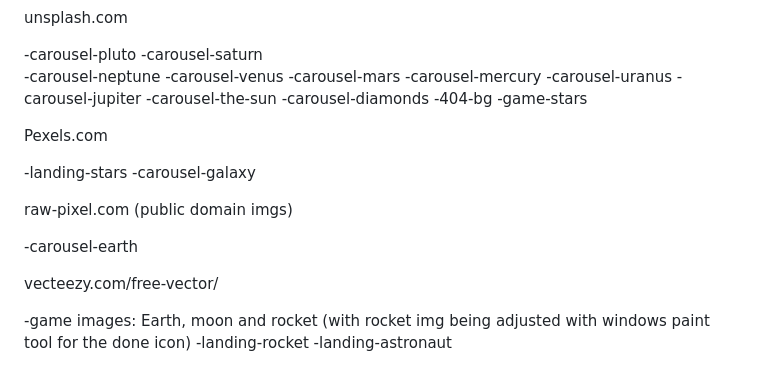
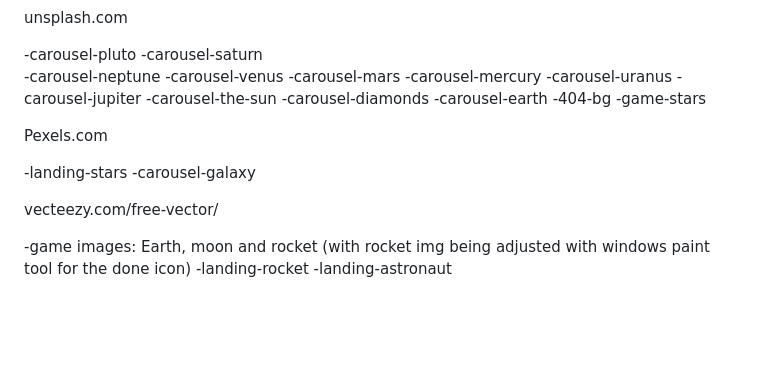
Before and after one commit to LisaHackett97/fun-space-quiz, a Markdown page: README.md, the part around the change. GitHub-like rendering; blank space fills up the shorter version.

```diff
--- a/README.md
+++ b/README.md
@@ -346,6 +346,7 @@ unsplash.com
 -carousel-jupiter
 -carousel-the-sun
 -carousel-diamonds
+-carousel-earth
 -404-bg
 -game-stars
 
@@ -353,10 +354,6 @@ Pexels.com
 
 -landing-stars
 -carousel-galaxy
-
-raw-pixel.com (public domain imgs)
-
--carousel-earth
 
 vecteezy.com/free-vector/
 
```
Also changed, not shown: assets/images/carousel-diamonds.jpg, assets/images/carousel-earth.jpg, assets/images/carousel-the-sun.jpg, 1 other file.
